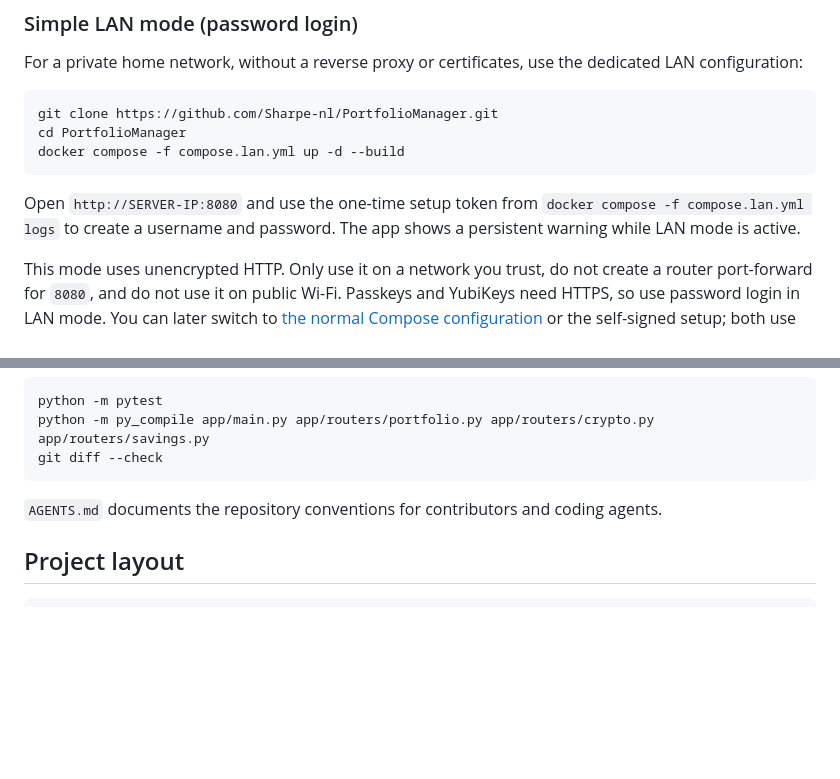
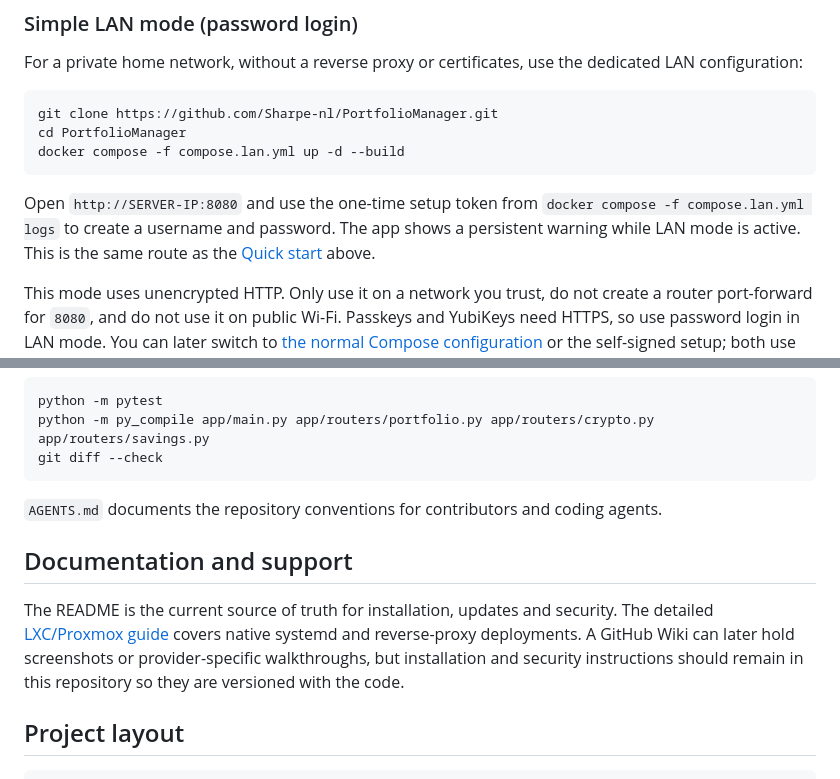
Before and after one commit to Sharpe-nl/PortfolioManager, a Markdown page: README.md, 2 parts joined by grey strips. Rendered like a GitHub page; blank space fills up the shorter version.

````diff
--- a/README.md
+++ b/README.md
@@ -89,7 +111,7 @@ cd PortfolioManager
 docker compose -f compose.lan.yml up -d --build
 ```
 
-Open `http://SERVER-IP:8080` and use the one-time setup token from `docker compose -f compose.lan.yml logs` to create a username and password. The app shows a persistent warning while LAN mode is active.
+Open `http://SERVER-IP:8080` and use the one-time setup token from `docker compose -f compose.lan.yml logs` to create a username and password. The app shows a persistent warning while LAN mode is active. This is the same route as the [Quick start](#quick-start) above.
 
 This mode uses unencrypted HTTP. Only use it on a network you trust, do not create a router port-forward for `8080`, and do not use it on public Wi-Fi. Passkeys and YubiKeys need HTTPS, so use password login in LAN mode. You can later switch to [the normal Compose configuration](#option-1-docker-compose) or the self-signed setup; both use the same `portfoliomanager-data` volume.
 
@@ -278,6 +300,10 @@ git diff --check
 
 `AGENTS.md` documents the repository conventions for contributors and coding agents.
 
+## Documentation and support
+
+The README is the current source of truth for installation, updates and security. The detailed [LXC/Proxmox guide](deploy/install.md) covers native systemd and reverse-proxy deployments. A GitHub Wiki can later hold screenshots or provider-specific walkthroughs, but installation and security instructions should remain in this repository so they are versioned with the code.
+
 ## Project layout
 
 ```text
````
Also changed, not shown: other parts of README.md (+25 -3 lines).
